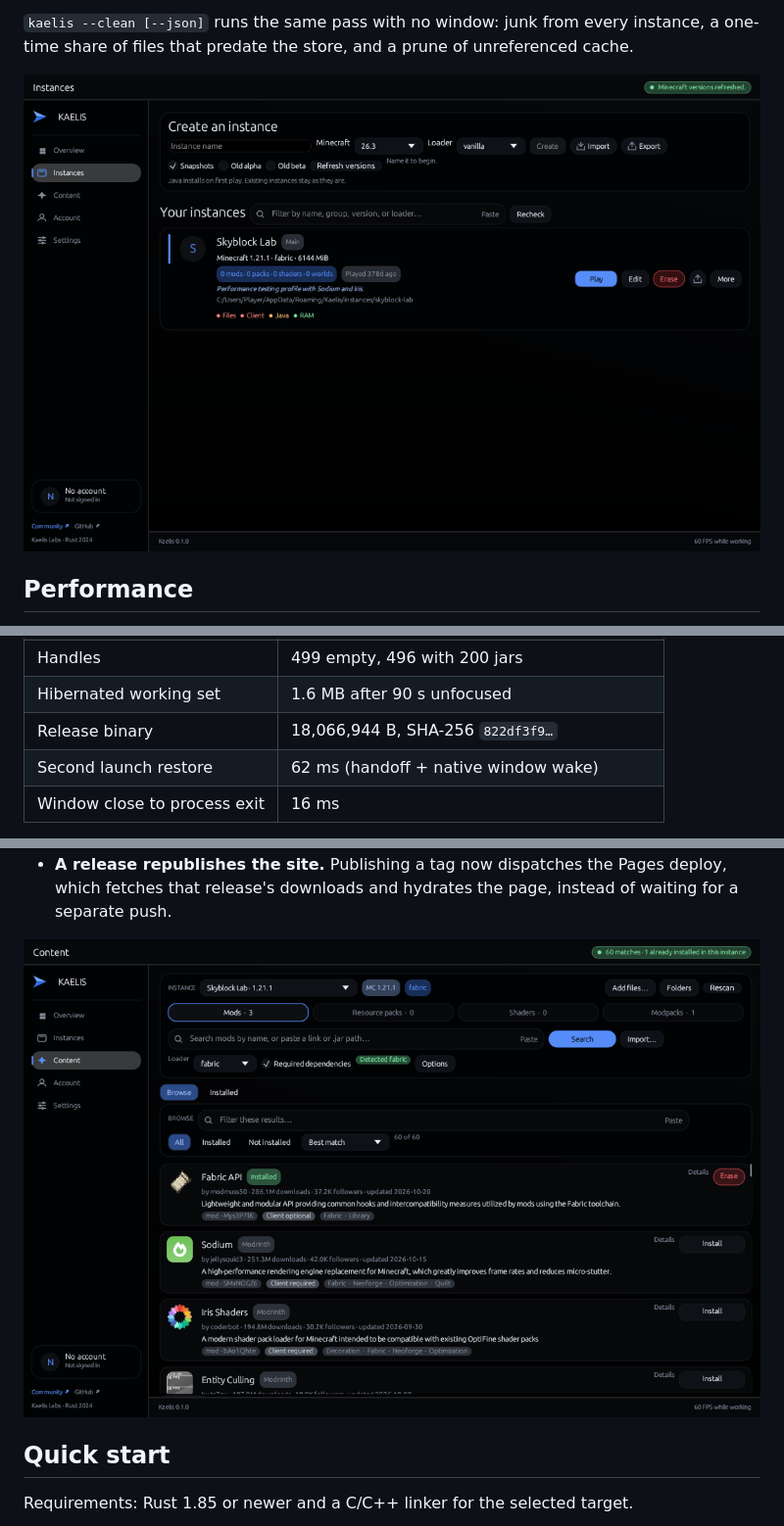
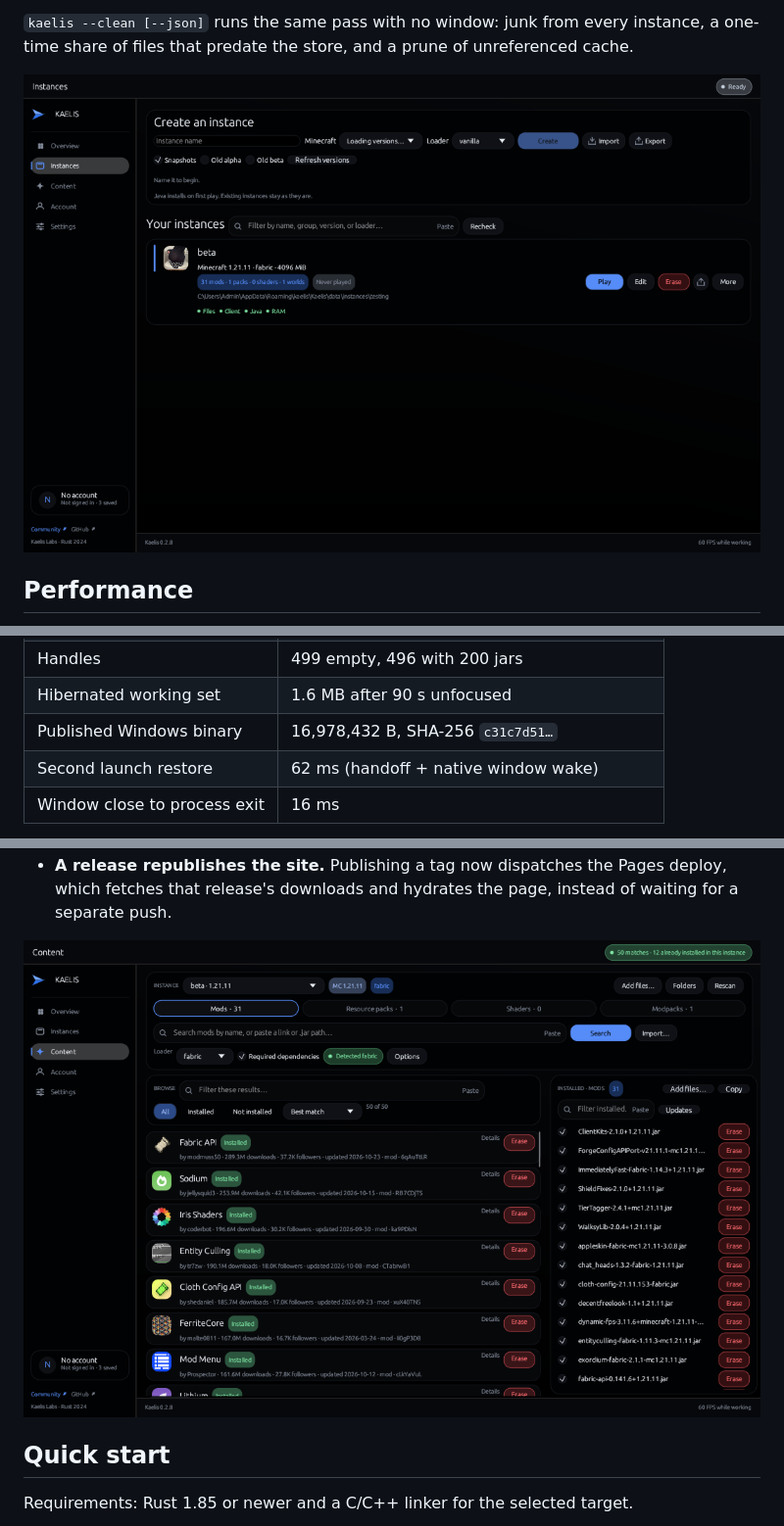
Before and after one commit to fuvji/kaelis, a Markdown page: README.md, 3 parts joined by grey strips. Shown at 98% size. Rendered like a GitHub page; pictures changed too: site/assets/app-content.png, site/assets/app-instances.png.

```diff
--- a/README.md
+++ b/README.md
@@ -83,7 +83,7 @@ disk cache, window detected through UI Automation) on 2026-10-25:
 | Idle CPU | 0.00% median (event-driven, no repaint loop) |
 | Handles | 499 empty, 496 with 200 jars |
 | Hibernated working set | 1.6 MB after 90 s unfocused |
-| Release binary | 18,066,944 B, SHA-256 `822df3f9…` |
+| Published Windows binary | 16,978,432 B, SHA-256 `c31c7d51…` |
 | Second launch restore | 62 ms (handoff + native window wake) |
 | Window close to process exit | 16 ms |
 
```
Also changed, not shown: site/assets/app-overview.png, site/assets/app-settings.png, 1 other file.
